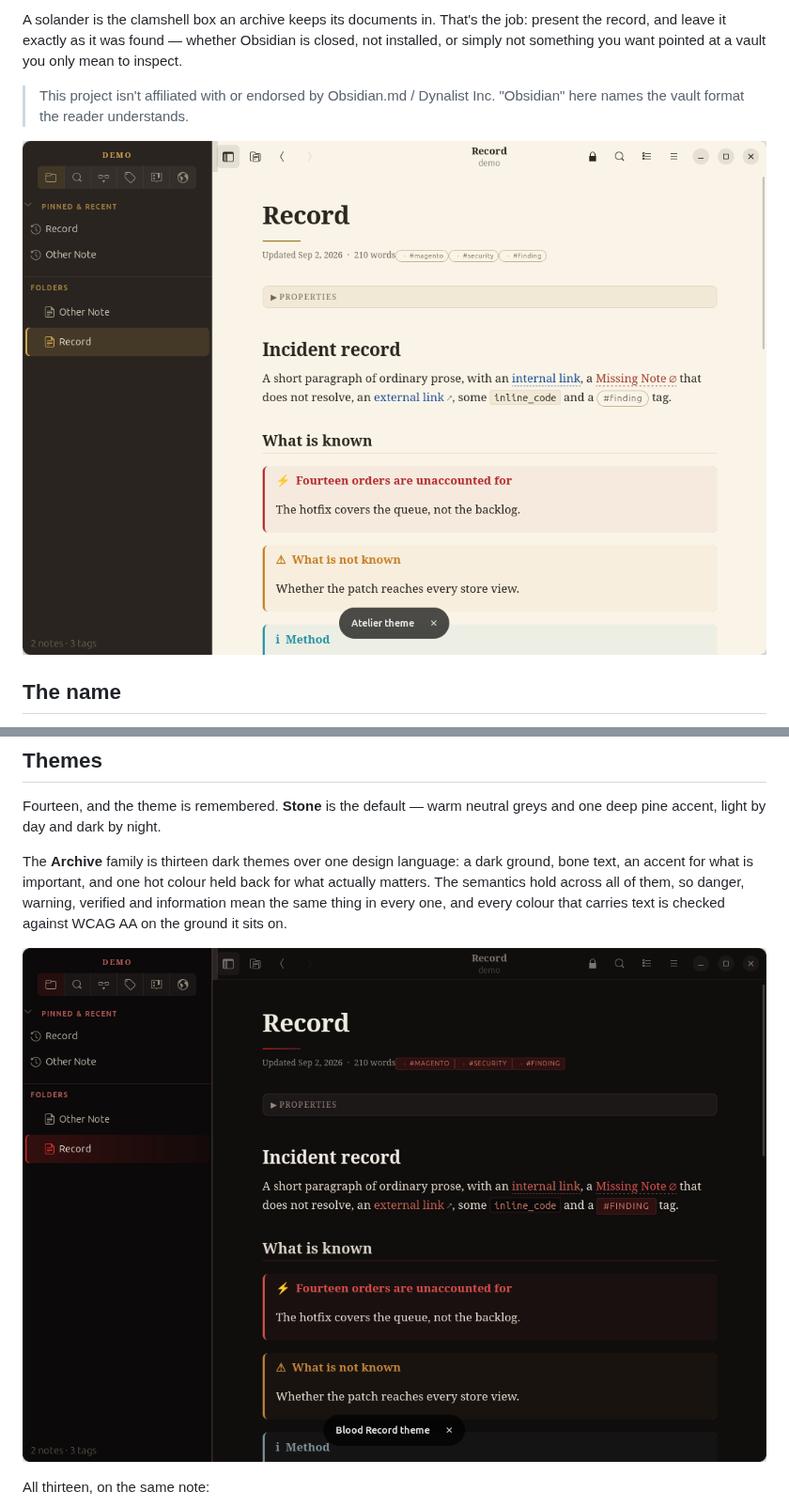
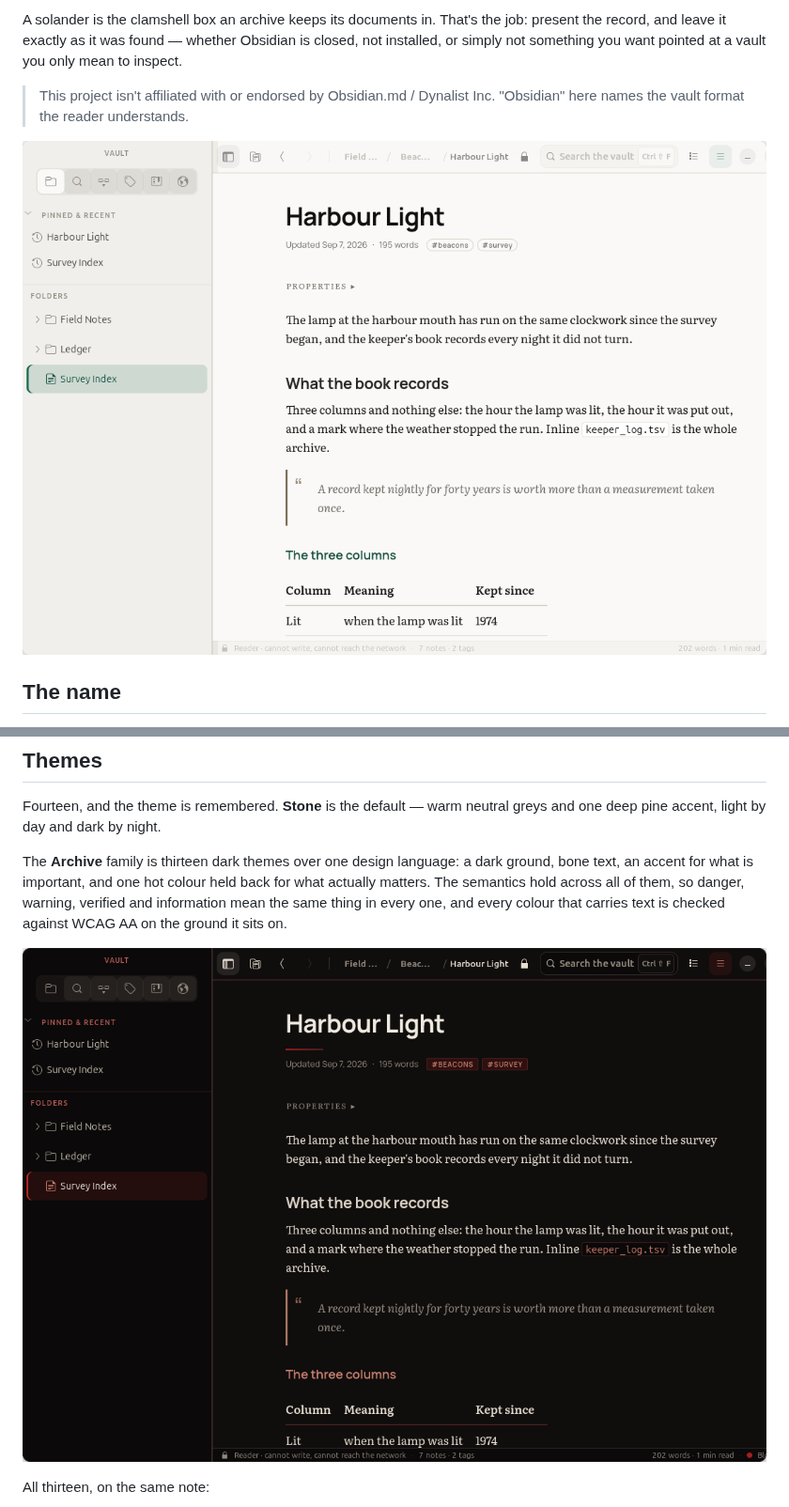
Before and after one commit to kingletas/solander, a Markdown page: README.md, 2 parts joined by grey strips. Shown at 94% size. Drawn GitHub-style; pictures changed too: docs/images/atelier.png (deleted), docs/images/blood-record.png, docs/images/stone.png (added).

```diff
--- a/README.md
+++ b/README.md
@@ -9,7 +9,7 @@ A solander is the clamshell box an archive keeps its documents in. That's the jo
 
 > This project isn't affiliated with or endorsed by Obsidian.md / Dynalist Inc. "Obsidian" here names the vault format the reader understands.
 
-![Solander in the Atelier theme](docs/images/atelier.png)
+![Solander in the Stone theme](docs/images/stone.png)
 
 ## The name
 
```
Also changed, not shown: 2 other files.
